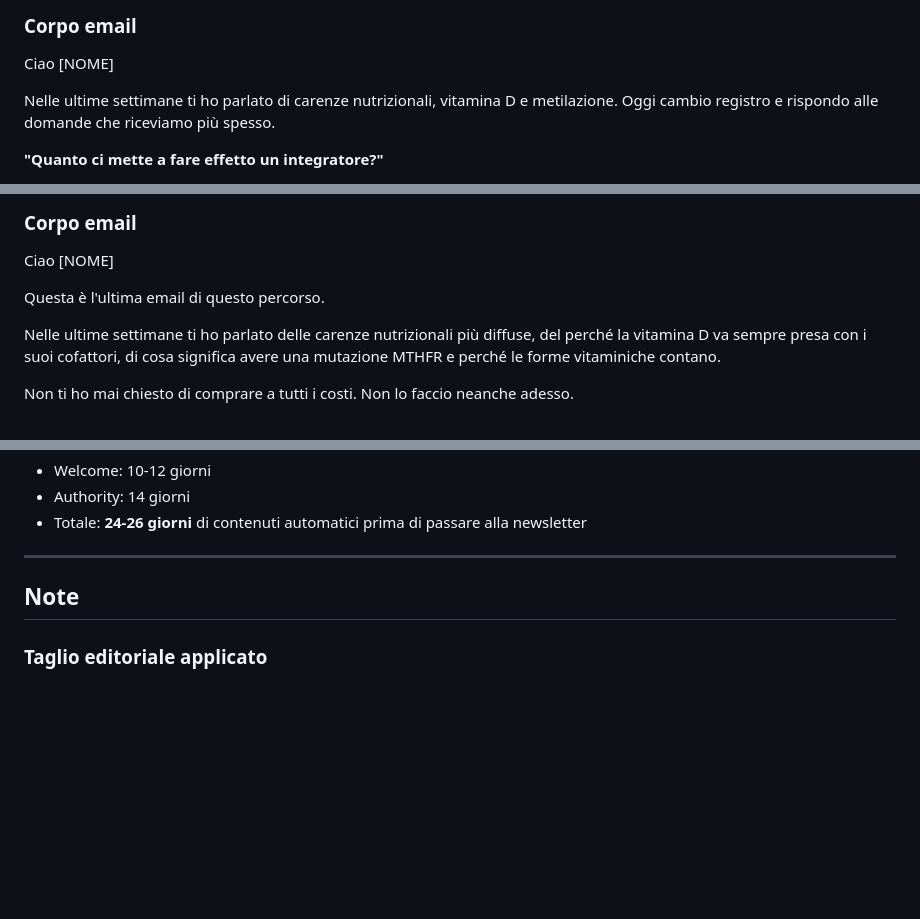
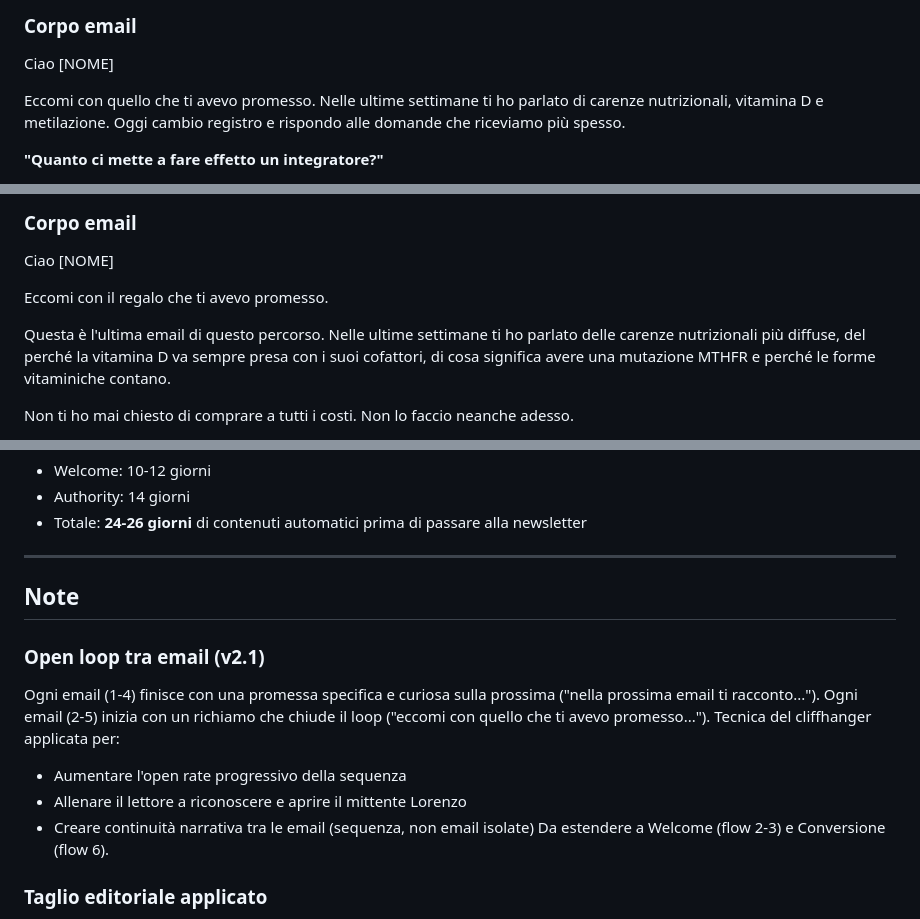
Before and after one commit to giavara/paleo, a Markdown page: automations/fase1/04-authority-flow.md, 3 parts joined by grey strips. GitHub-like rendering; blank space fills up the shorter version.

```diff
--- a/automations/fase1/04-authority-flow.md
+++ b/automations/fase1/04-authority-flow.md
@@ -215,7 +225,7 @@ P.S. In tutti i nostri multivitaminici usiamo esclusivamente forme attivate dell
 
 Ciao [NOME]
 
-Nelle ultime settimane ti ho parlato di carenze nutrizionali, vitamina D e metilazione. Oggi cambio registro e rispondo alle domande che riceviamo più spesso.
+Eccomi con quello che ti avevo promesso. Nelle ultime settimane ti ho parlato di carenze nutrizionali, vitamina D e metilazione. Oggi cambio registro e rispondo alle domande che riceviamo più spesso.
 
 **"Quanto ci mette a fare effetto un integratore?"**
 
@@ -267,9 +279,9 @@ P.S. Se questi dubbi erano anche i tuoi e ora ti senti più sereno, dai un'occhi
 
 Ciao [NOME]
 
-Questa è l'ultima email di questo percorso.
+Eccomi con il regalo che ti avevo promesso.
 
-Nelle ultime settimane ti ho parlato delle carenze nutrizionali più diffuse, del perché la vitamina D va sempre presa con i suoi cofattori, di cosa significa avere una mutazione MTHFR e perché le forme vitaminiche contano.
+Questa è l'ultima email di questo percorso. Nelle ultime settimane ti ho parlato delle carenze nutrizionali più diffuse, del perché la vitamina D va sempre presa con i suoi cofattori, di cosa significa avere una mutazione MTHFR e perché le forme vitaminiche contano.
 
 Non ti ho mai chiesto di comprare a tutti i costi. Non lo faccio neanche adesso.
 
@@ -330,6 +342,13 @@ Fine Authority → nurturing via newsletter (campaign settimanali)
 
 ## Note
 
+### Open loop tra email (v2.1)
+Ogni email (1-4) finisce con una promessa specifica e curiosa sulla prossima ("nella prossima email ti racconto..."). Ogni email (2-5) inizia con un richiamo che chiude il loop ("eccomi con quello che ti avevo promesso..."). Tecnica del cliffhanger applicata per:
+- Aumentare l'open rate progressivo della sequenza
+- Allenare il lettore a riconoscere e aprire il mittente Lorenzo
+- Creare continuità narrativa tra le email (sequenza, non email isolate)
+Da estendere a Welcome (flow 2-3) e Conversione (flow 6).
+
 ### Taglio editoriale applicato
 - Nessun prodotto citato nel corpo email (solo nel P.S.)
 - Email 1: include fonti alimentari per ogni nutriente, non solo "ti serve l'integratore"
```
Also changed, not shown: other parts of automations/fase1/04-authority-flow.md (+14 -2 lines).
